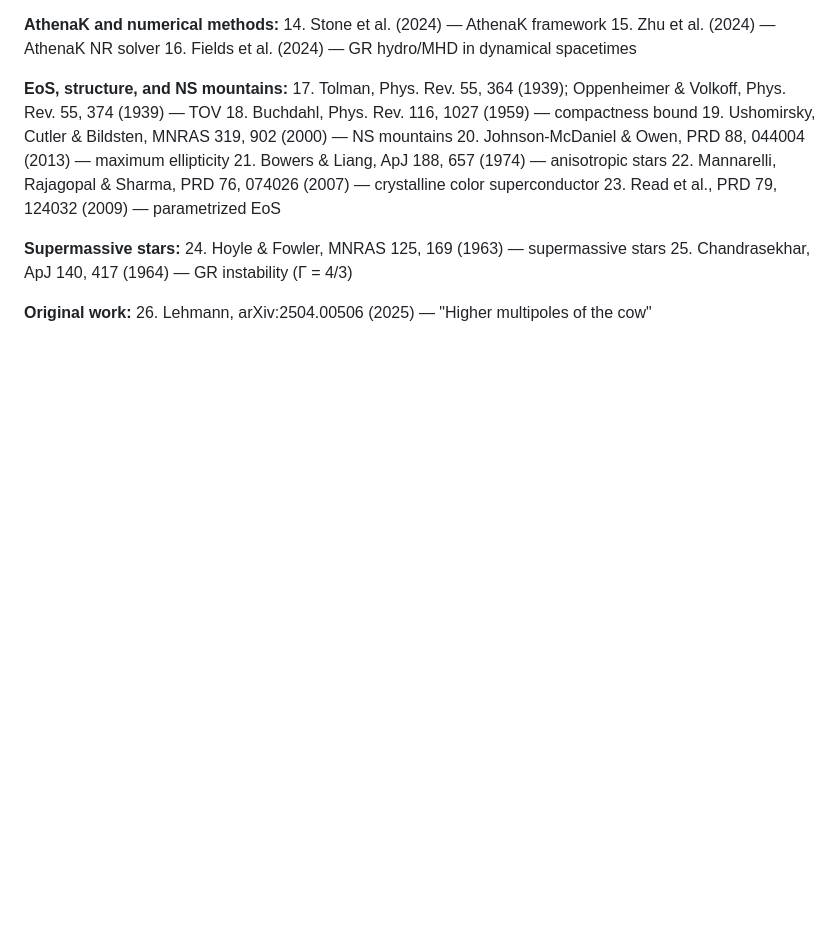
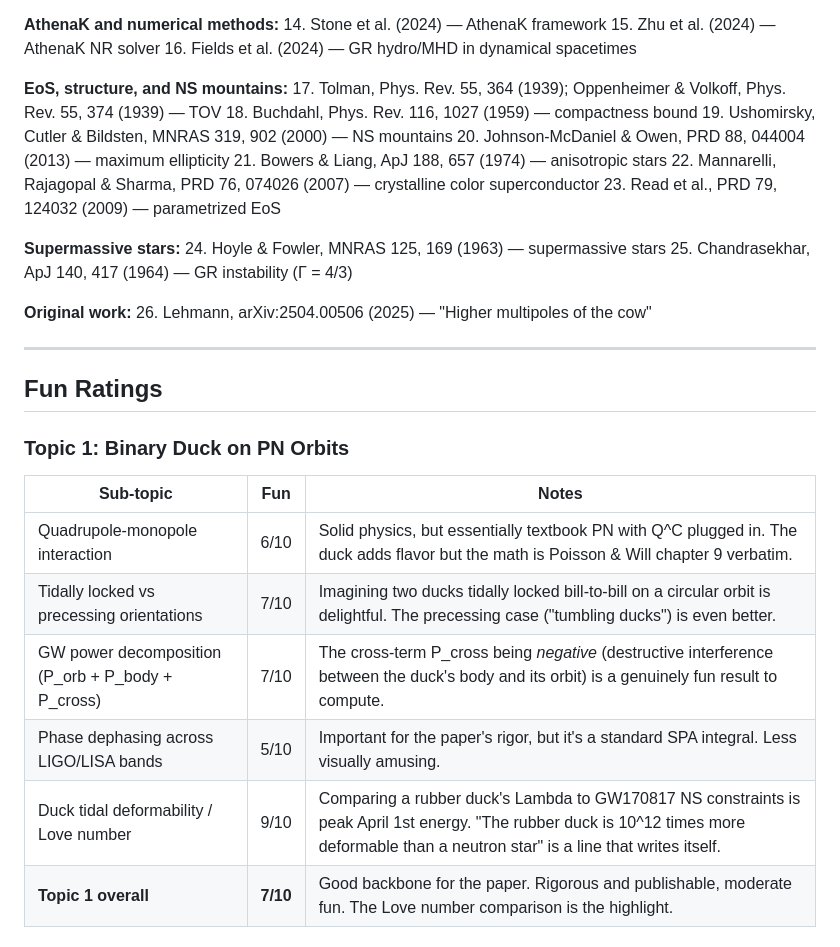
Before and after one commit to FoPGSDI/4.1, a Markdown page: multipole-cow/progress/duck_gw_specification.md, the part around one of its changes. Drawn GitHub-style; blank space fills up the shorter version.

```diff
--- a/multipole-cow/progress/duck_gw_specification.md
+++ b/multipole-cow/progress/duck_gw_specification.md
@@ -614,3 +614,19 @@ Topic 3 (EoS)           Topic 2 (QNMs)            Topic 1 (Binary)
 
 **Original work:**
 26. Lehmann, arXiv:2504.00506 (2025) — "Higher multipoles of the cow"
+
+---
+
+## Fun Ratings
+
+### Topic 1: Binary Duck on PN Orbits
+
+| Sub-topic | Fun | Notes |
+|-----------|-----|-------|
+| Quadrupole-monopole interaction | 6/10 | Solid physics, but essentially textbook PN with Q^C plugged in. The duck adds flavor but the math is Poisson & Will chapter 9 verbatim. |
+| Tidally locked vs precessing orientations | 7/10 | Imagining two ducks tidally locked bill-to-bill on a circular orbit is delightful. The precessing case ("tumbling ducks") is even better. |
+| GW power decomposition (P_orb + P_body + P_cross) | 7/10 | The cross-term P_cross being *negative* (destructive interference between the duck's body and its orbit) is a genuinely fun result to compute. |
+| Phase dephasing across LIGO/LISA bands | 5/10 | Important for the paper's rigor, but it's a standard SPA integral. Less visually amusing. |
+| Duck tidal deformability / Love number | 9/10 | Comparing a rubber duck's Lambda to GW170817 NS constraints is peak April 1st energy. "The rubber duck is 10^12 times more deformable than a neutron star" is a line that writes itself. |
+| **Topic 1 overall** | **7/10** | Good backbone for the paper. Rigorous and publishable, moderate fun. The Love number comparison is the highlight. |
+
```
Also changed, not shown: other parts of multipole-cow/progress/duck_gw_specification.md (+37 -0 lines).
